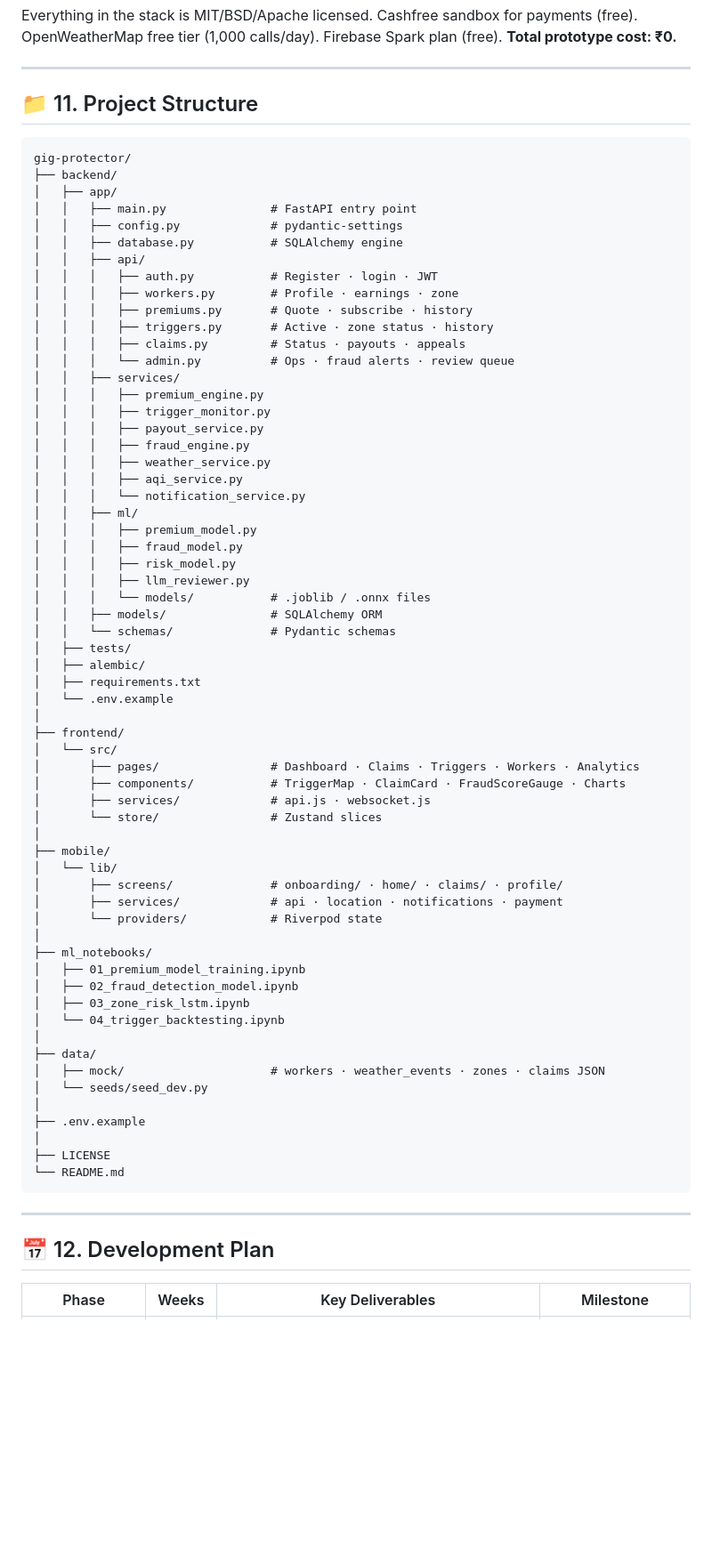
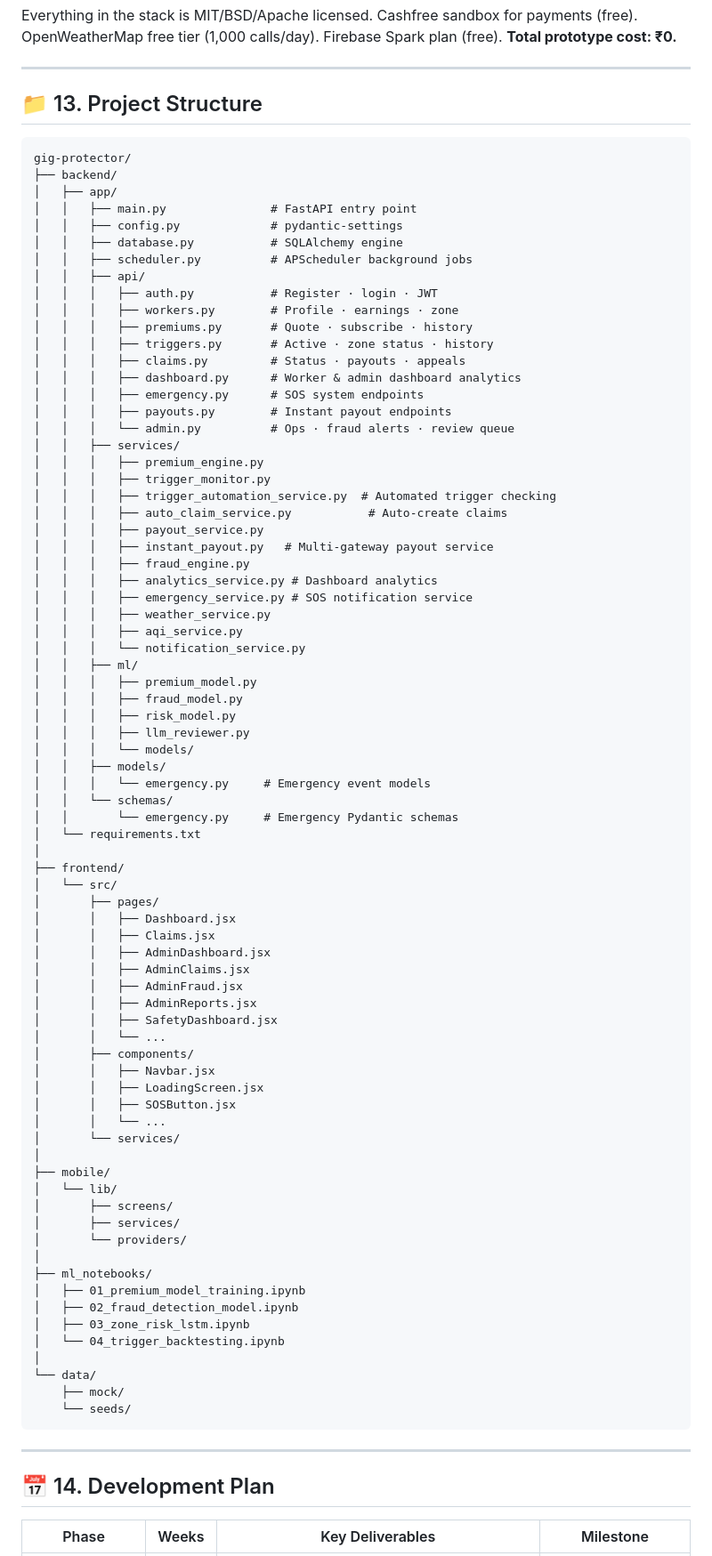
Before and after one commit to subhashisbehera-09/gig-protector, a Markdown page: README.md, the part around one of its changes. Shown at 89% size. GitHub-like rendering; blank space fills up the shorter version.

````diff
--- a/README.md
+++ b/README.md
@@ -409,7 +425,7 @@ Everything in the stack is MIT/BSD/Apache licensed. Cashfree sandbox for payment
 
 ---
 
-## 📁 11. Project Structure
+## 📁 13. Project Structure
 
 ```
 gig-protector/
@@ -418,18 +434,27 @@ gig-protector/
 │   │   ├── main.py               # FastAPI entry point
 │   │   ├── config.py             # pydantic-settings
 │   │   ├── database.py           # SQLAlchemy engine
+│   │   ├── scheduler.py          # APScheduler background jobs
 │   │   ├── api/
 │   │   │   ├── auth.py           # Register · login · JWT
 │   │   │   ├── workers.py        # Profile · earnings · zone
 │   │   │   ├── premiums.py       # Quote · subscribe · history
 │   │   │   ├── triggers.py       # Active · zone status · history
 │   │   │   ├── claims.py         # Status · payouts · appeals
+│   │   │   ├── dashboard.py      # Worker & admin dashboard analytics
+│   │   │   ├── emergency.py      # SOS system endpoints
+│   │   │   ├── payouts.py        # Instant payout endpoints
 │   │   │   └── admin.py          # Ops · fraud alerts · review queue
 │   │   ├── services/
 │   │   │   ├── premium_engine.py
 │   │   │   ├── trigger_monitor.py
+│   │   │   ├── trigger_automation_service.py  # Automated trigger checking
+│   │   │   ├── auto_claim_service.py           # Auto-create claims
 │   │   │   ├── payout_service.py
+│   │   │   ├── instant_payout.py   # Multi-gateway payout service
 │   │   │   ├── fraud_engine.py
+│   │   │   ├── analytics_service.py # Dashboard analytics
+│   │   │   ├── emergency_service.py # SOS notification service
 │   │   │   ├── weather_service.py
 │   │   │   ├── aqi_service.py
 │   │   │   └── notification_service.py
@@ -438,26 +463,36 @@ gig-protector/
 │   │   │   ├── fraud_model.py
 │   │   │   ├── risk_model.py
 │   │   │   ├── llm_reviewer.py
-│   │   │   └── models/           # .joblib / .onnx files
-│   │   ├── models/               # SQLAlchemy ORM
-│   │   └── schemas/              # Pydantic schemas
-│   ├── tests/
-│   ├── alembic/
-│   ├── requirements.txt
-│   └── .env.example
+│   │   │   └── models/
+│   │   ├── models/
+│   │   │   └── emergency.py     # Emergency event models
+│   │   └── schemas/
+│   │       └── emergency.py     # Emergency Pydantic schemas
+│   └── requirements.txt
 │
 ├── frontend/
 │   └── src/
-│       ├── pages/                # Dashboard · Claims · Triggers · Workers · Analytics
-│       ├── components/           # TriggerMap · ClaimCard · FraudScoreGauge · Charts
-│       ├── services/             # api.js · websocket.js
-│       └── store/                # Zustand slices
+│       ├── pages/
+│       │   ├── Dashboard.jsx
+│       │   ├── Claims.jsx
+│       │   ├── AdminDashboard.jsx
+│       │   ├── AdminClaims.jsx
+│       │   ├── AdminFraud.jsx
+│       │   ├── AdminReports.jsx
+│       │   ├── SafetyDashboard.jsx
+│       │   └── ...
+│       ├── components/
+│       │   ├── Navbar.jsx
+│       │   ├── LoadingScreen.jsx
+│       │   ├── SOSButton.jsx
+│       │   └── ...
+│       └── services/
 │
 ├── mobile/
 │   └── lib/
-│       ├── screens/              # onboarding/ · home/ · claims/ · profile/
-│       ├── services/             # api · location · notifications · payment
-│       └── providers/            # Riverpod state
+│       ├── screens/
+│       ├── services/
+│       └── providers/
 │
 ├── ml_notebooks/
 │   ├── 01_premium_model_training.ipynb
@@ -465,19 +500,14 @@ gig-protector/
 │   ├── 03_zone_risk_lstm.ipynb
 │   └── 04_trigger_backtesting.ipynb
 │
-├── data/
-│   ├── mock/                     # workers · weather_events · zones · claims JSON
-│   └── seeds/seed_dev.py
-│
-├── .env.example
-│
-├── LICENSE
-└── README.md
+└── data/
+    ├── mock/
+    └── seeds/
 ```
 
 ---
 
-## 📅 12. Development Plan
+## 📅 14. Development Plan
 
 | Phase | Weeks | Key Deliverables | Milestone |
 |---|---|---|---|
````
Also changed, not shown: other parts of README.md (+182 -154 lines).
